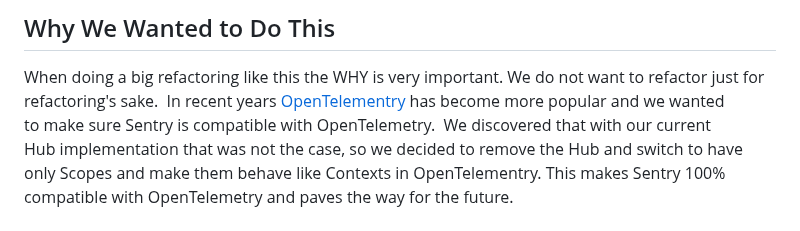
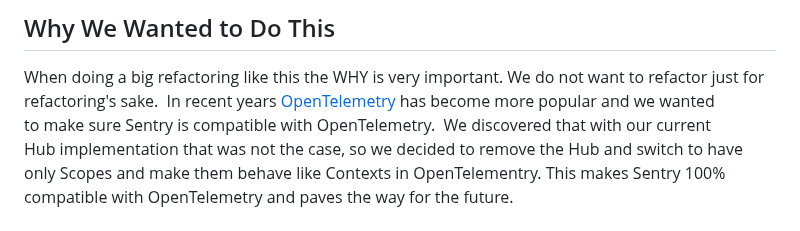
Before and after one commit to getsentry/sentry.engineering, a Markdown page: data/blog/how-to-refactor-and-not-break-things.md, the part around the change. Drawn GitHub-style.

Commit message:
Update data/blog/how-to-refactor-and-not-break-things.md
Co-authored-by: Ivana Kellyerova <ivana.kellyerova@sentry.io>

```diff
--- a/data/blog/how-to-refactor-and-not-break-things.md
+++ b/data/blog/how-to-refactor-and-not-break-things.md
@@ -25,7 +25,7 @@ We wanted to make our API simpler. Remove unnecessary abstractions where possibl
 ## Why We Wanted to Do This
 
 When doing a big refactoring like this the WHY is very important. We do not want to refactor just for refactoring's sake.
-In recent years [OpenTelementry](https://opentelemetry.io/) has become more popular and we wanted to make sure Sentry is compatible with OpenTelemetry.
+In recent years [OpenTelemetry](https://opentelemetry.io/) has become more popular and we wanted to make sure Sentry is compatible with OpenTelemetry.
 We discovered that with our current Hub implementation that was not the case, so we decided to remove the Hub and switch to have only Scopes and make them behave like Contexts in OpenTelementry. This makes Sentry 100% compatible with OpenTelemetry and paves the way for the future.
 
 ## This Is a Huge Undertaking, We need a Plan!
```
